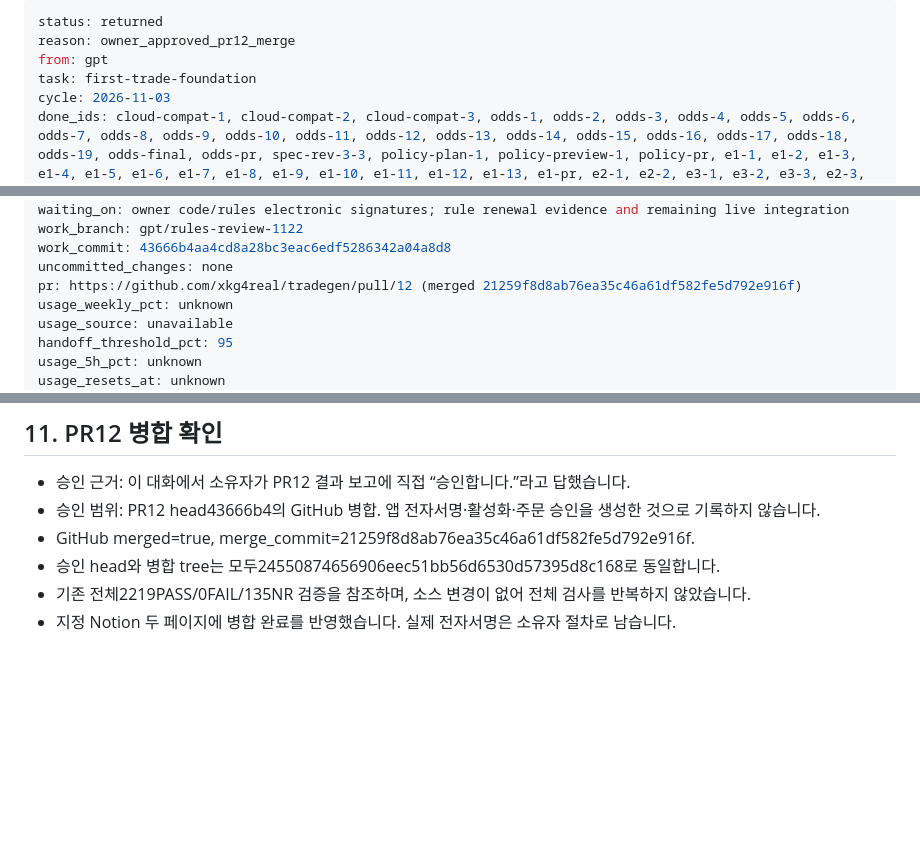
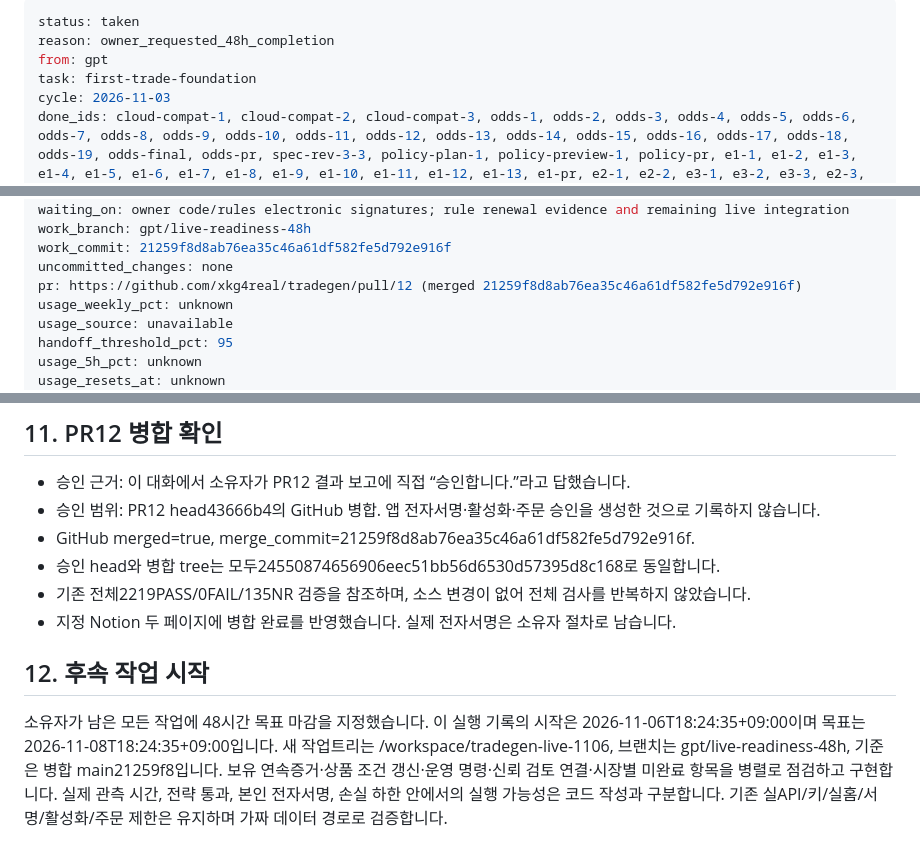
Before and after one commit to xkg4real/tradegen, a Markdown page: CURRENT.md, 3 parts joined by grey strips. Drawn GitHub-style; blank space fills up the shorter version.

Commit message:
handoff: taken live-readiness 48-hour owner target

```diff
--- a/CURRENT.md
+++ b/CURRENT.md
@@ -1,6 +1,6 @@
 ---
-status: returned
-reason: owner_approved_pr12_merge
+status: taken
+reason: owner_requested_48h_completion
 from: gpt
 task: first-trade-foundation
 cycle: 2026-11-03
@@ -10,7 +10,7 @@ updated_at: 2026-11-06T18:23:54+09:00
 stale_after_hours: 3
 waiting_on: owner code/rules electronic signatures; rule renewal evidence and remaining live integration
-work_branch: gpt/rules-review-1122
-work_commit: 43666b4aa4cd8a28bc3eac6edf5286342a04a8d8
+work_branch: gpt/live-readiness-48h
+work_commit: 21259f8d8ab76ea35c46a61df582fe5d792e916f
 uncommitted_changes: none
 pr: https://github.com/xkg4real/tradegen/pull/12 (merged 21259f8d8ab76ea35c46a61df582fe5d792e916f)
 usage_weekly_pct: unknown
@@ -150,3 +150,11 @@ Cloud의scratch에는가짜검사로그와공식웹자료조사메모만있습
 - 승인 head와 병합 tree는 모두24550874656906eec51bb56d6530d57395d8c168로 동일합니다.
 - 기존 전체2219PASS/0FAIL/135NR 검증을 참조하며, 소스 변경이 없어 전체 검사를 반복하지 않았습니다.
 - 지정 Notion 두 페이지에 병합 완료를 반영했습니다. 실제 전자서명은 소유자 절차로 남습니다.
+
+## 12. 후속 작업 시작
+
+소유자가 남은 모든 작업에 48시간 목표 마감을 지정했습니다. 이 실행 기록의 시작은 2026-11-06T18:24:35+09:00이며 목표는 2026-11-08T18:24:35+09:00입니다.
+새 작업트리는 /workspace/tradegen-live-1106, 브랜치는 gpt/live-readiness-48h, 기준은 병합 main21259f8입니다.
+보유 연속증거·상품 조건 갱신·운영 명령·신뢰 검토 연결·시장별 미완료 항목을 병렬로 점검하고 구현합니다.
+실제 관측 시간, 전략 통과, 본인 전자서명, 손실 하한 안에서의 실행 가능성은 코드 작성과 구분합니다.
+기존 실API/키/실홈/서명/활성화/주문 제한은 유지하며 가짜 데이터 경로로 검증합니다.
```
Also changed, not shown: other parts of CURRENT.md (+1 -1 lines).
